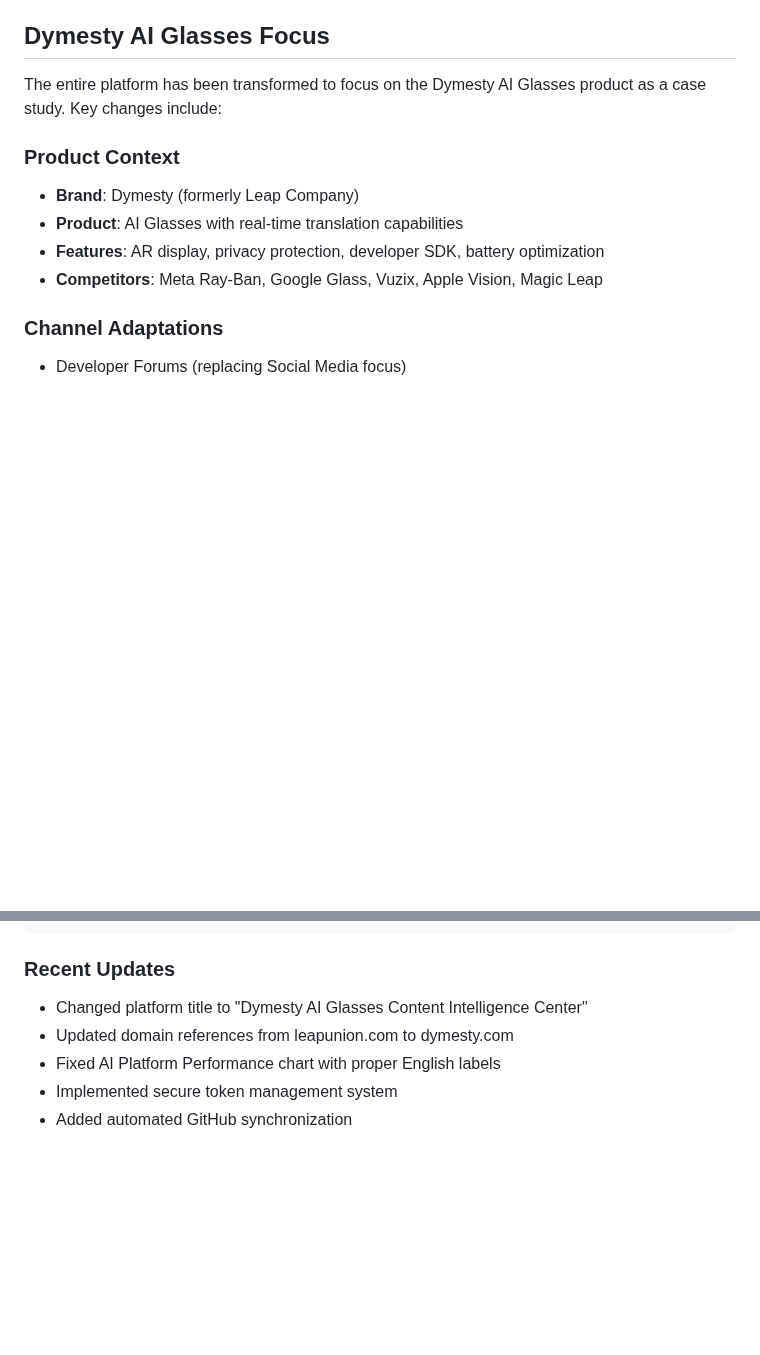
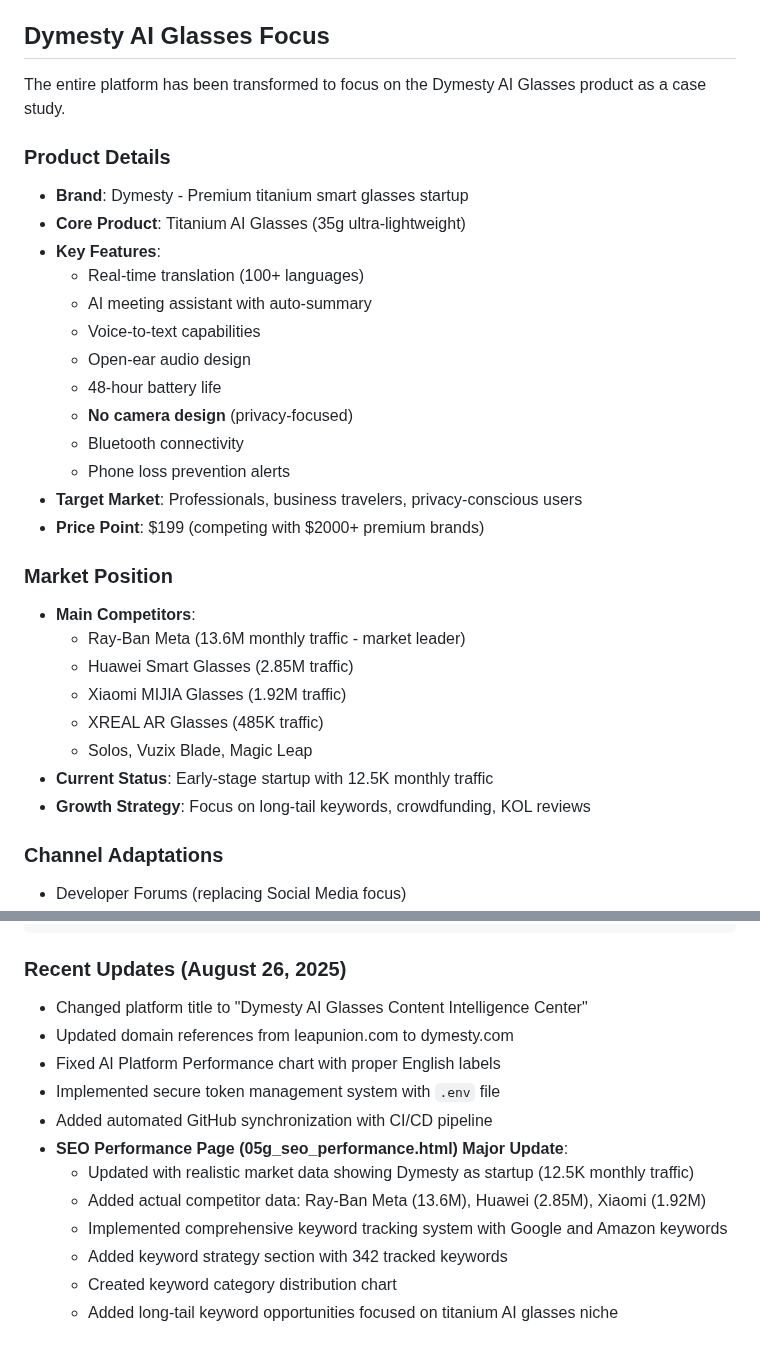
Before and after one commit to keevingfu/geosys, a Markdown page: CLAUDE.md, 2 parts joined by grey strips. GitHub-like rendering; blank space fills up the shorter version.

Commit message:
Auto-sync: 2025-08-26 20:08:57

````diff
--- a/CLAUDE.md
+++ b/CLAUDE.md
@@ -101,13 +101,32 @@ To add a module to the navigation:
 
 ## Dymesty AI Glasses Focus
 
-The entire platform has been transformed to focus on the Dymesty AI Glasses product as a case study. Key changes include:
+The entire platform has been transformed to focus on the Dymesty AI Glasses product as a case study.
 
-### Product Context
-- **Brand**: Dymesty (formerly Leap Company)
-- **Product**: AI Glasses with real-time translation capabilities
-- **Features**: AR display, privacy protection, developer SDK, battery optimization
-- **Competitors**: Meta Ray-Ban, Google Glass, Vuzix, Apple Vision, Magic Leap
+### Product Details
+- **Brand**: Dymesty - Premium titanium smart glasses startup
+- **Core Product**: Titanium AI Glasses (35g ultra-lightweight)
+- **Key Features**:
+  - Real-time translation (100+ languages)
+  - AI meeting assistant with auto-summary
+  - Voice-to-text capabilities
+  - Open-ear audio design
+  - 48-hour battery life
+  - **No camera design** (privacy-focused)
+  - Bluetooth connectivity
+  - Phone loss prevention alerts
+- **Target Market**: Professionals, business travelers, privacy-conscious users
+- **Price Point**: $199 (competing with $2000+ premium brands)
+
+### Market Position
+- **Main Competitors**:
+  - Ray-Ban Meta (13.6M monthly traffic - market leader)
+  - Huawei Smart Glasses (2.85M traffic)
+  - Xiaomi MIJIA Glasses (1.92M traffic)
+  - XREAL AR Glasses (485K traffic)
+  - Solos, Vuzix Blade, Magic Leap
+- **Current Status**: Early-stage startup with 12.5K monthly traffic
+- **Growth Strategy**: Focus on long-tail keywords, crowdfunding, KOL reviews
 
 ### Channel Adaptations
 - Developer Forums (replacing Social Media focus)
@@ -181,9 +230,16 @@ leapgeo-sys/
 └── transform_to_dymesty.py     # Transformation script
 ```
 
-### Recent Updates
+### Recent Updates (August 26, 2025)
 - Changed platform title to "Dymesty AI Glasses Content Intelligence Center"
 - Updated domain references from leapunion.com to dymesty.com
 - Fixed AI Platform Performance chart with proper English labels
-- Implemented secure token management system
-- Added automated GitHub synchronization
+- Implemented secure token management system with `.env` file
+- Added automated GitHub synchronization with CI/CD pipeline
+- **SEO Performance Page (05g_seo_performance.html) Major Update**:
+  - Updated with realistic market data showing Dymesty as startup (12.5K monthly traffic)
+  - Added actual competitor data: Ray-Ban Meta (13.6M), Huawei (2.85M), Xiaomi (1.92M)
+  - Implemented comprehensive keyword tracking system with Google and Amazon keywords
+  - Added keyword strategy section with 342 tracked keywords
+  - Created keyword category distribution chart
+  - Added long-tail keyword opportunities focused on titanium AI glasses niche
````
Also changed, not shown: other parts of CLAUDE.md (+30 -0 lines).
